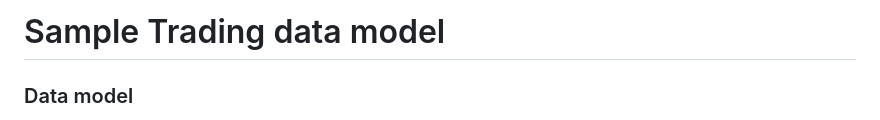
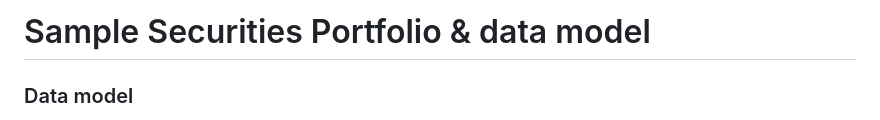
Before and after one commit to Redislabs-Solution-Architects/securities_portfolio_data_model, a Markdown page: README.md, the part around the change. GitHub-like rendering.

```diff
--- a/README.md
+++ b/README.md
@@ -1,4 +1,4 @@
-# Sample Trading data model
+# Sample Securities Portfolio & data model
 
 ### Data model
 
```
